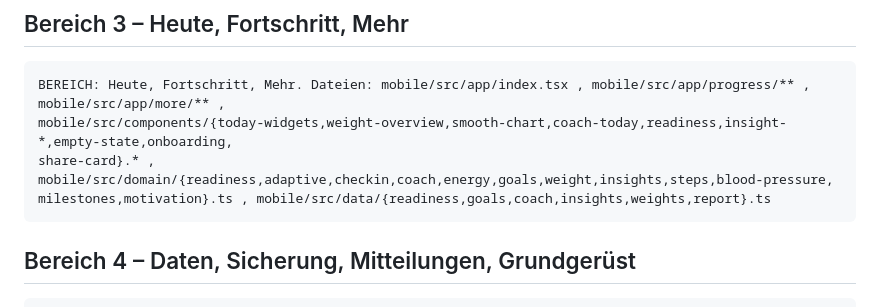
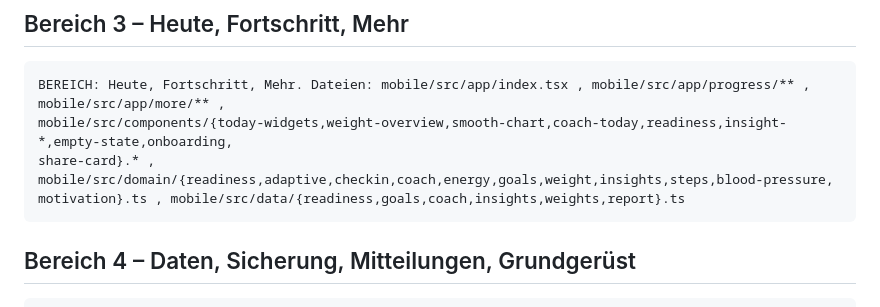
Before and after one commit to PrettyboiLuco/Gym-app, a Markdown page: docs/ChatGPT_Scan_Prompt.md, the part around the change. Drawn GitHub-style.

Commit message:
ChatGPT-Prompt: nicht vorhandene Datei aus Bereich 3 entfernt
Co-Authored-By: Claude Opus 5.5 <noreply@anthropic.com>
Claude-Session: https://claude.ai/code/session_011g2GgapsA2KEn2HSHYKXio

````diff
--- a/docs/ChatGPT_Scan_Prompt.md
+++ b/docs/ChatGPT_Scan_Prompt.md
@@ -94,7 +94,7 @@ mobile/src/services/nutrition-format.ts
 BEREICH: Heute, Fortschritt, Mehr. Dateien: mobile/src/app/index.tsx , mobile/src/app/progress/** , mobile/src/app/more/** ,
 mobile/src/components/{today-widgets,weight-overview,smooth-chart,coach-today,readiness,insight-*,empty-state,onboarding,
 share-card}.* , mobile/src/domain/{readiness,adaptive,checkin,coach,energy,goals,weight,insights,steps,blood-pressure,
-milestones,motivation}.ts , mobile/src/data/{readiness,goals,coach,insights,weights,report}.ts
+motivation}.ts , mobile/src/data/{readiness,goals,coach,insights,weights,report}.ts
 ```
 
 ## Bereich 4 – Daten, Sicherung, Mitteilungen, Grundgerüst
````
